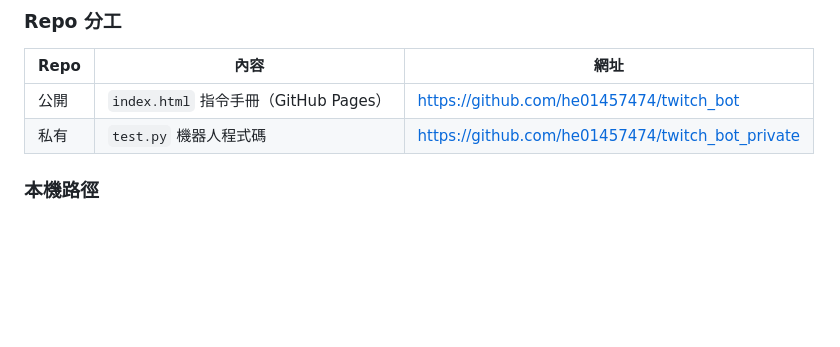
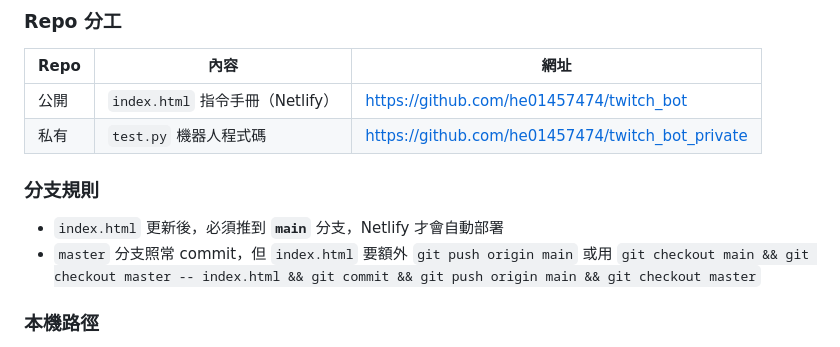
Before and after one commit to he01457474/twitch_bot, a Markdown page: CLAUDE.md, the part around the change. GitHub-like rendering; blank space fills up the shorter version.

Commit message:
docs: 補充 Netlify 分支規則，index.html 需推 main 分支

```diff
--- a/CLAUDE.md
+++ b/CLAUDE.md
@@ -54,8 +54,12 @@
 ### Repo 分工
 | Repo | 內容 | 網址 |
 |------|------|------|
-| 公開 | `index.html` 指令手冊（GitHub Pages） | https://github.com/he01457474/twitch_bot |
+| 公開 | `index.html` 指令手冊（Netlify） | https://github.com/he01457474/twitch_bot |
 | 私有 | `test.py` 機器人程式碼 | https://github.com/he01457474/twitch_bot_private |
+
+### 分支規則
+- `index.html` 更新後，必須推到 **`main`** 分支，Netlify 才會自動部署
+- `master` 分支照常 commit，但 `index.html` 要額外 `git push origin main` 或用 `git checkout main && git checkout master -- index.html && git commit && git push origin main && git checkout master`
 
 ### 本機路徑
 - 工作目錄：`D:\tset\FlyCatClaude Code`（公開 repo）
```
